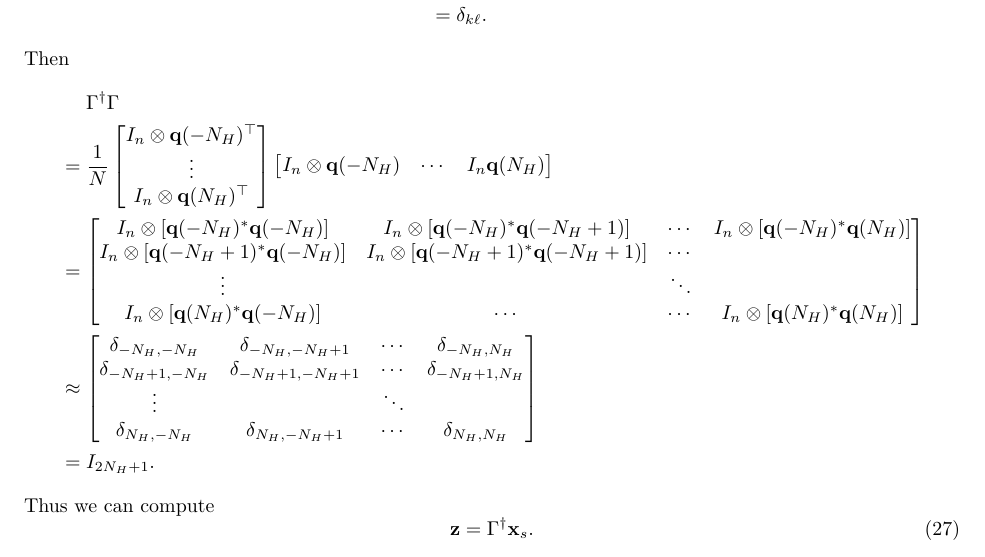
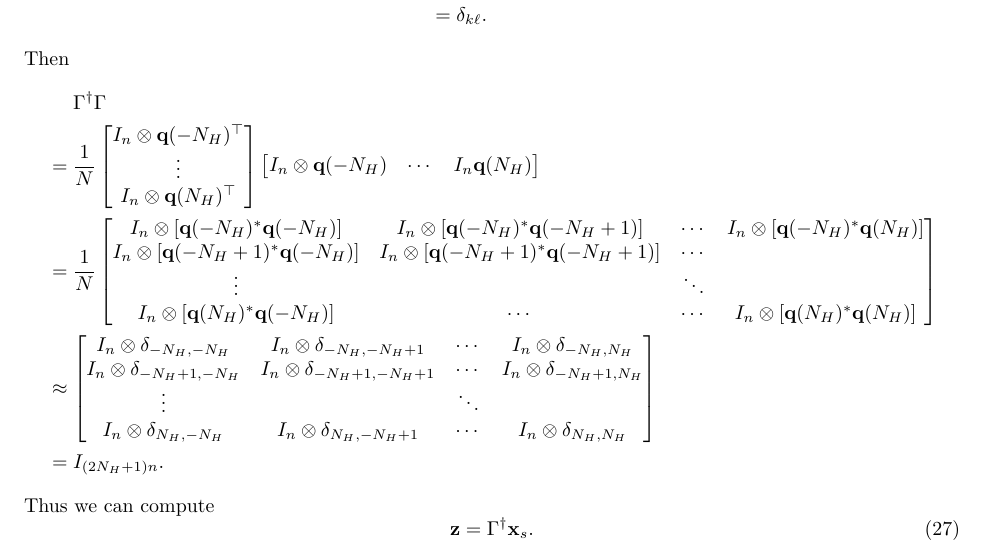
Before and after one commit to schilln/harmonic_balance_python, a LaTeX document (theory/theory.tex): part of page 5 of 7, cut so that both start at the same text. Compiled offline with pdfLaTeX.

Commit message:
fixed some typos in subsection "Computing frequency from time"

```diff
--- a/theory/theory.tex
+++ b/theory/theory.tex
@@ -337,7 +337,7 @@ Then
   \begin{bmatrix}
     I_n \otimes \q(-N_H) & \cdots & I_n \q(N_H)
   \end{bmatrix} \\
-  &=
+  &= \frac1N
   \begin{bmatrix}
     I_n \otimes \bbrack*{\q(-N_H)^* \q(-N_H)} &
     I_n \otimes \bbrack*{\q(-N_H)^* \q(-N_H + 1)} &
@@ -354,12 +354,12 @@ Then
   \end{bmatrix} \\
   &\approx
   \begin{bmatrix}
-    \delta_{-N_H, -N_H} & \delta_{-N_H, -N_H + 1} & \cdots & \delta_{-N_H, N_H} \\
-    \delta_{-N_H + 1, -N_H} & \delta_{-N_H + 1, -N_H + 1} & \cdots & \delta_{-N_H + 1, N_H} \\
+    I_n \otimes \delta_{-N_H, -N_H} & I_n \otimes \delta_{-N_H, -N_H + 1} & \cdots & I_n \otimes \delta_{-N_H, N_H} \\
+    I_n \otimes \delta_{-N_H + 1, -N_H} & I_n \otimes \delta_{-N_H + 1, -N_H + 1} & \cdots & I_n \otimes \delta_{-N_H + 1, N_H} \\
     \vdots & & \ddots & \\
-    \delta_{N_H, -N_H} & \delta_{N_H, -N_H + 1} & \cdots & \delta_{N_H, N_H}
+    I_n \otimes \delta_{N_H, -N_H} & I_n \otimes \delta_{N_H, -N_H + 1} & \cdots & I_n \otimes \delta_{N_H, N_H}
   \end{bmatrix} \\
-  &= I_{2 N_H + 1}.
+  &= I_{(2 N_H + 1) n}.
 \end{align*}
 Thus we can compute
 \begin{equation}
```
